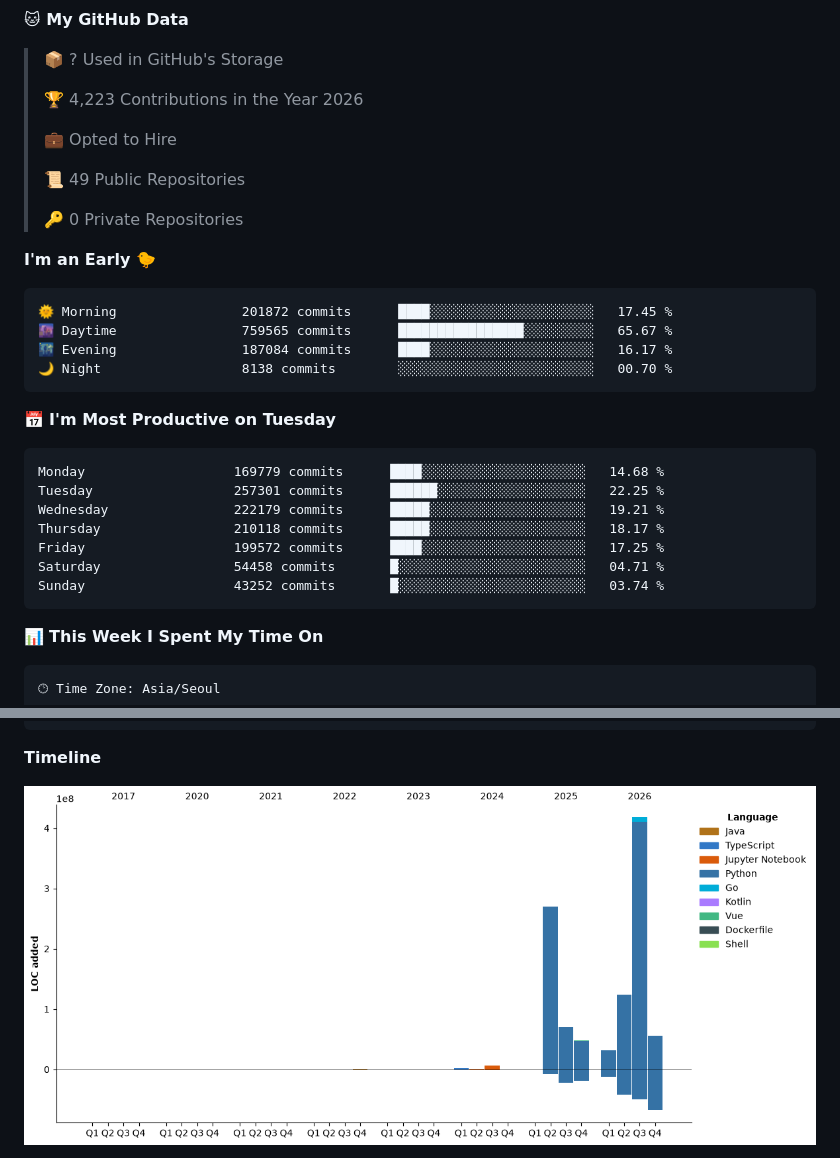
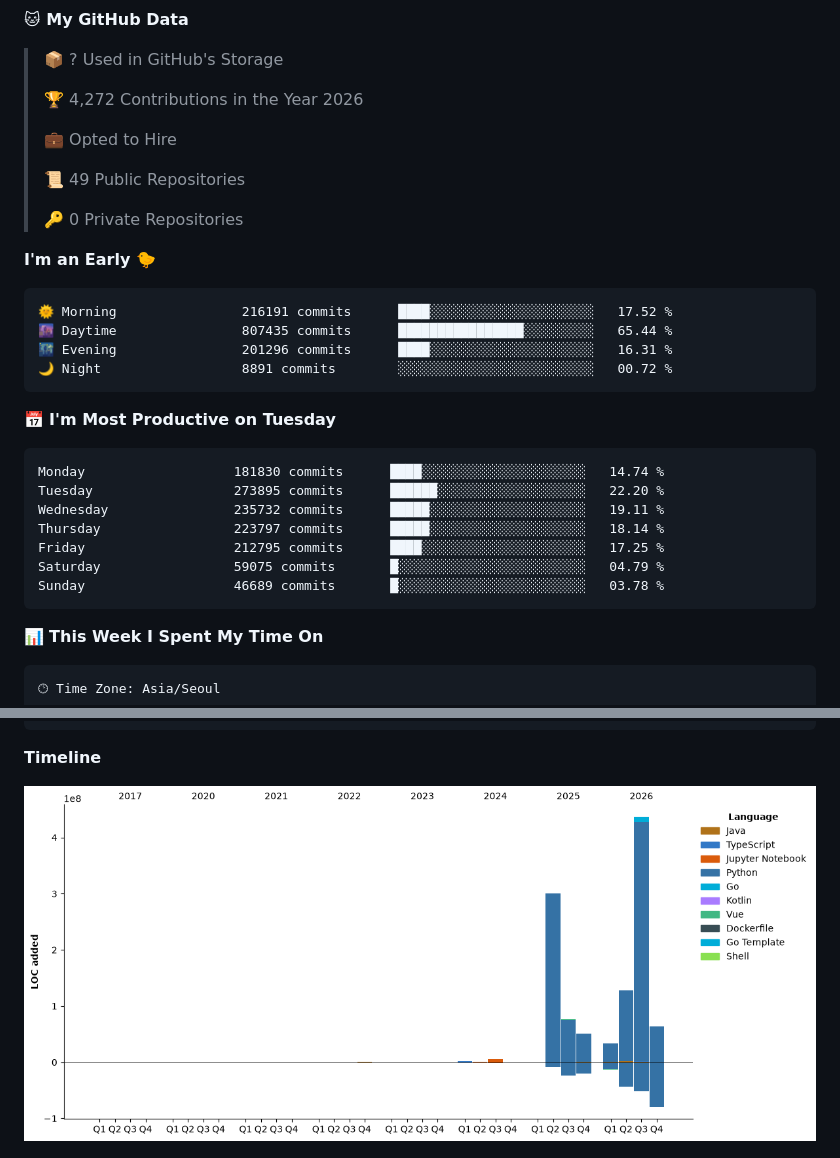
Before and after one commit to hajubal/hajubal, a Markdown page: README.md, 2 parts joined by grey strips. GitHub-like rendering; pictures changed too: assets/bar_graph.png.

Commit message:
Updated with Dev Metrics

````diff
--- a/README.md
+++ b/README.md
@@ -7,7 +11,7 @@
 
 > 📦 ? Used in GitHub's Storage
  >
-> 🏆 4,223 Contributions in the Year 2026
+> 🏆 4,272 Contributions in the Year 2026
  >
 > 💼 Opted to Hire
  >
@@ -18,21 +22,21 @@
 **I'm an Early 🐤**
 
 ```text
-🌞 Morning                201872 commits      ████░░░░░░░░░░░░░░░░░░░░░   17.45 %
-🌆 Daytime                759565 commits      ████████████████░░░░░░░░░   65.67 %
-🌃 Evening                187084 commits      ████░░░░░░░░░░░░░░░░░░░░░   16.17 %
-🌙 Night                  8138 commits        ░░░░░░░░░░░░░░░░░░░░░░░░░   00.70 %
+🌞 Morning                216191 commits      ████░░░░░░░░░░░░░░░░░░░░░   17.52 %
+🌆 Daytime                807435 commits      ████████████████░░░░░░░░░   65.44 %
+🌃 Evening                201296 commits      ████░░░░░░░░░░░░░░░░░░░░░   16.31 %
+🌙 Night                  8891 commits        ░░░░░░░░░░░░░░░░░░░░░░░░░   00.72 %
 ```
 📅 **I'm Most Productive on Tuesday**
 
 ```text
-Monday                   169779 commits      ████░░░░░░░░░░░░░░░░░░░░░   14.68 %
-Tuesday                  257301 commits      ██████░░░░░░░░░░░░░░░░░░░   22.25 %
-Wednesday                222179 commits      █████░░░░░░░░░░░░░░░░░░░░   19.21 %
-Thursday                 210118 commits      █████░░░░░░░░░░░░░░░░░░░░   18.17 %
-Friday                   199572 commits      ████░░░░░░░░░░░░░░░░░░░░░   17.25 %
-Saturday                 54458 commits       █░░░░░░░░░░░░░░░░░░░░░░░░   04.71 %
-Sunday                   43252 commits       █░░░░░░░░░░░░░░░░░░░░░░░░   03.74 %
+Monday                   181830 commits      ████░░░░░░░░░░░░░░░░░░░░░   14.74 %
+Tuesday                  273895 commits      ██████░░░░░░░░░░░░░░░░░░░   22.20 %
+Wednesday                235732 commits      █████░░░░░░░░░░░░░░░░░░░░   19.11 %
+Thursday                 223797 commits      █████░░░░░░░░░░░░░░░░░░░░   18.14 %
+Friday                   212795 commits      ████░░░░░░░░░░░░░░░░░░░░░   17.25 %
+Saturday                 59075 commits       █░░░░░░░░░░░░░░░░░░░░░░░░   04.79 %
+Sunday                   46689 commits       █░░░░░░░░░░░░░░░░░░░░░░░░   03.78 %
 ```
 
 
````
Also changed, not shown: other parts of README.md (+5 -1 lines).
